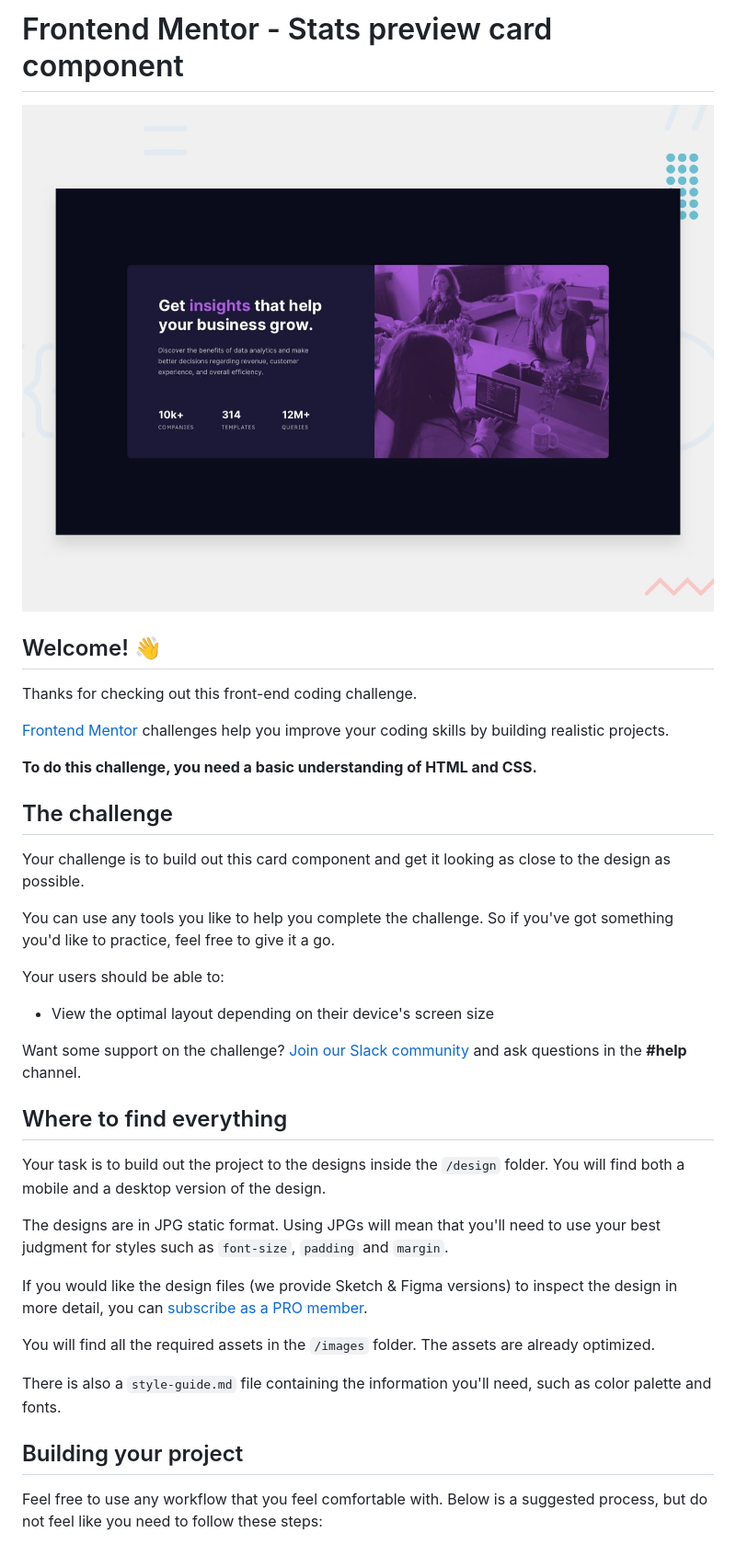
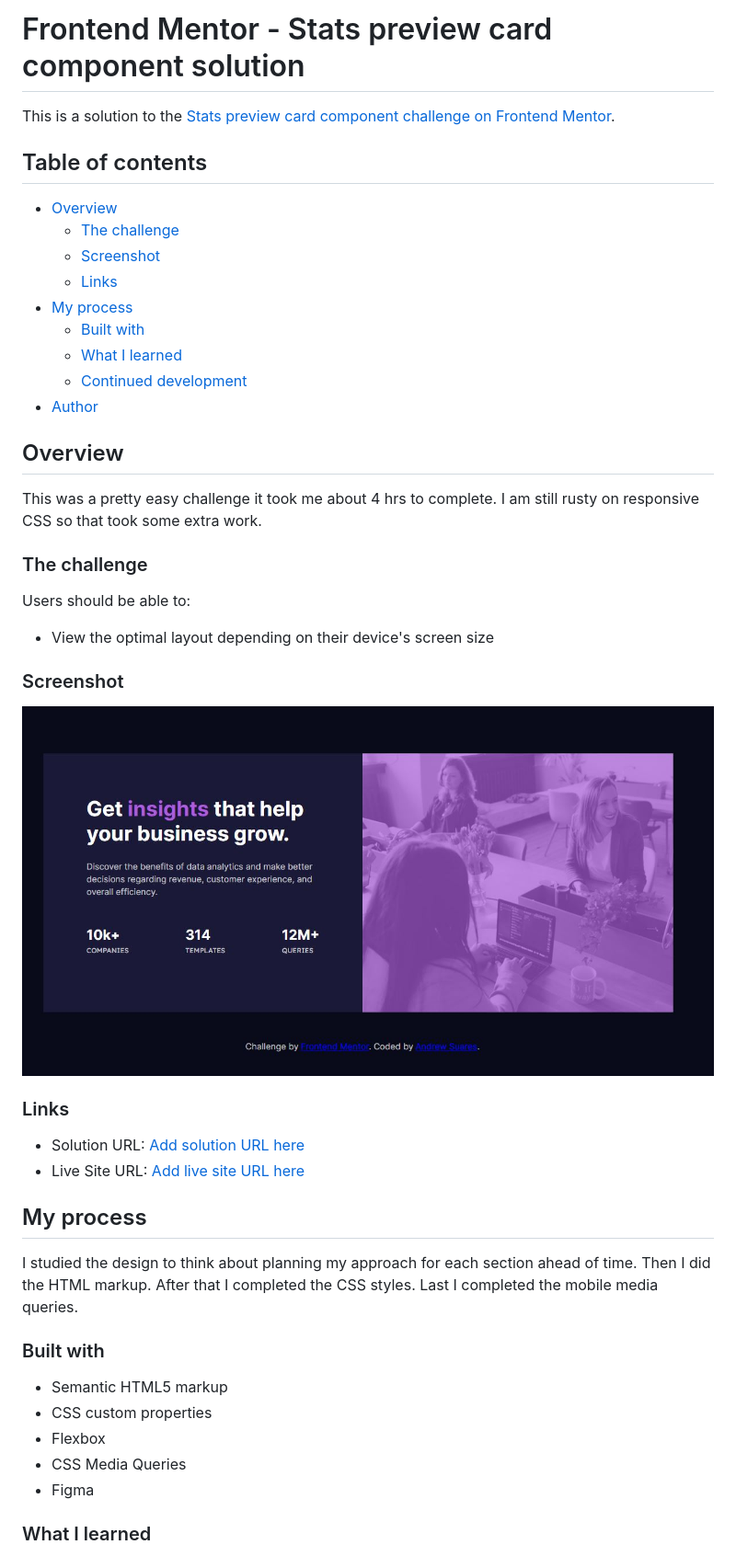
Before and after one commit to Andrew-Suares/StatsCard, a Markdown page: README.md, the part around the change printed below. Shown: that part at 92% size. Rendered like a GitHub page; pictures changed too: images/scree-shot.JPG (added).

```diff
--- a/README.md
+++ b/README.md
@@ -1,40 +1,49 @@
-# Frontend Mentor - Stats preview card component
+# Frontend Mentor - Stats preview card component solution
 
-![Design preview for the Stats preview card component coding challenge](./design/desktop-preview.jpg)
+This is a solution to the [Stats preview card component challenge on Frontend Mentor](https://www.frontendmentor.io/challenges/stats-preview-card-component-8JqbgoU62).
 
-## Welcome! 👋
+## Table of contents
 
-Thanks for checking out this front-end coding challenge.
+- [Overview](#overview)
+  - [The challenge](#the-challenge)
+  - [Screenshot](#screenshot)
+  - [Links](#links)
+- [My process](#my-process)
+  - [Built with](#built-with)
+  - [What I learned](#what-i-learned)
+  - [Continued development](#continued-development)
+- [Author](#author)
 
-[Frontend Mentor](https://www.frontendmentor.io) challenges help you improve your coding skills by building realistic projects.
+## Overview
 
-**To do this challenge, you need a basic understanding of HTML and CSS.**
+This was a pretty easy challenge it took me about 4 hrs to complete. I am still rusty on responsive CSS so that took some extra work.
 
-## The challenge
+### The challenge
 
-Your challenge is to build out this card component and get it looking as close to the design as possible.
-
-You can use any tools you like to help you complete the challenge. So if you've got something you'd like to practice, feel free to give it a go.
-
-Your users should be able to:
+Users should be able to:
 
 - View the optimal layout depending on their device's screen size
 
-Want some support on the challenge? [Join our Slack community](https://www.frontendmentor.io/slack) and ask questions in the **#help** channel.
+### Screenshot
 
-## Where to find everything
+![](/images/scree-shot.JPG)
 
-Your task is to build out the project to the designs inside the `/design` folder. You will find both a mobile and a desktop version of the design.
+### Links
 
-The designs are in JPG static format. Using JPGs will mean that you'll need to use your best judgment for styles such as `font-size`, `padding` and `margin`.
+- Solution URL: [Add solution URL here](https://github.com/Andrew-Suares/StatsCard)
+- Live Site URL: [Add live site URL here](https://youthful-carson-316c31.netlify.app/)
 
-If you would like the design files (we provide Sketch & Figma versions) to inspect the design in more detail, you can [subscribe as a PRO member](https://www.frontendmentor.io/pro).
+## My process
 
-You will find all the required assets in the `/images` folder. The assets are already optimized.
+I studied the design to think about planning my approach for each section ahead of time. Then I did the HTML markup. After that I completed the CSS styles. Last I completed the mobile media queries.
 
-There is also a `style-guide.md` file containing the information you'll need, such as color palette and fonts.
+### Built with
 
-## Building your project
+- Semantic HTML5 markup
+- CSS custom properties
+- Flexbox
+- CSS Media Queries
+- Figma
 
-Feel free to use any workflow that you feel comfortable with. Below is a suggested process, but do not feel like you need to follow these steps:
+### What I learned
 
```
Also changed, not shown: other parts of README.md (+7 -47 lines), README-template.md (deleted, +0 -110 lines).
